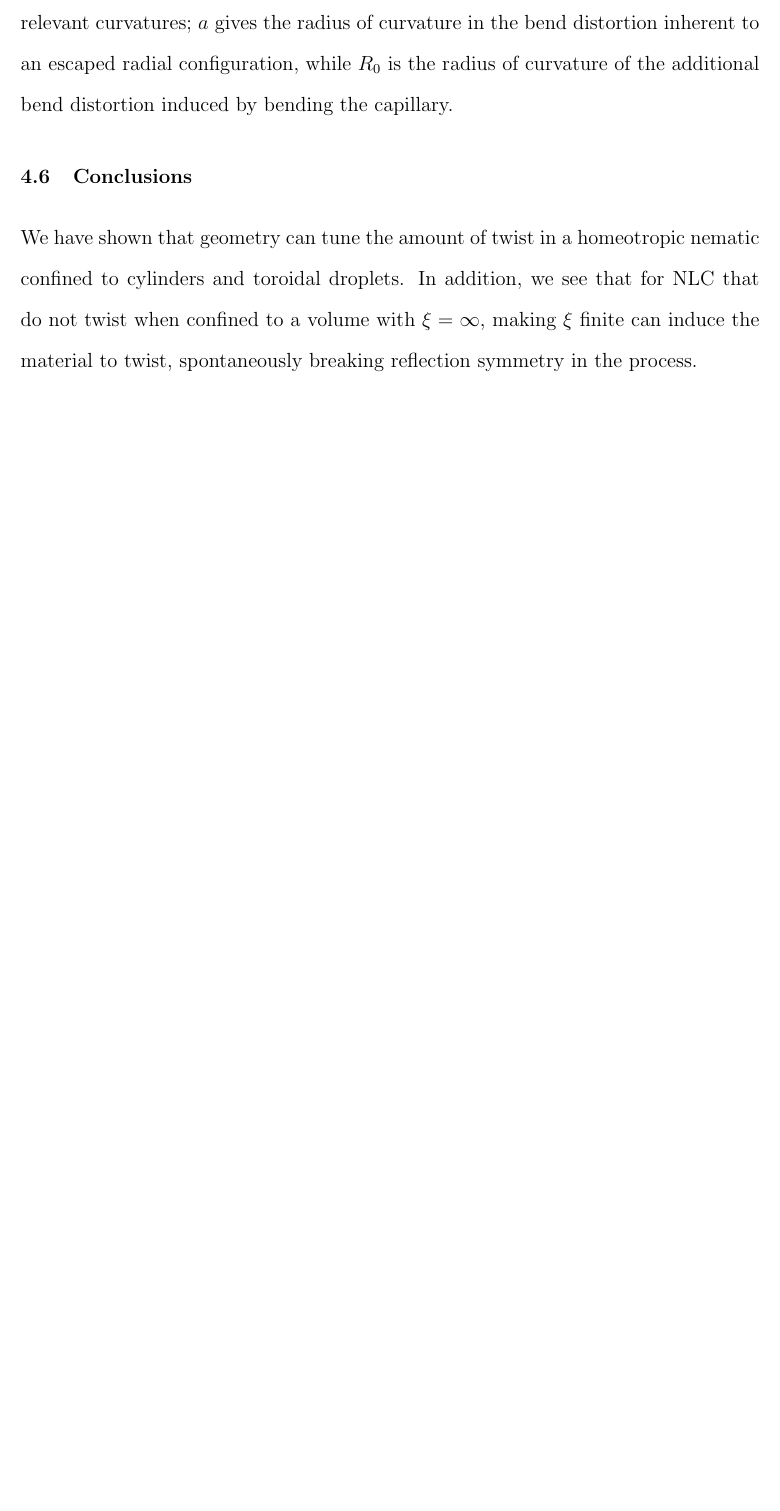
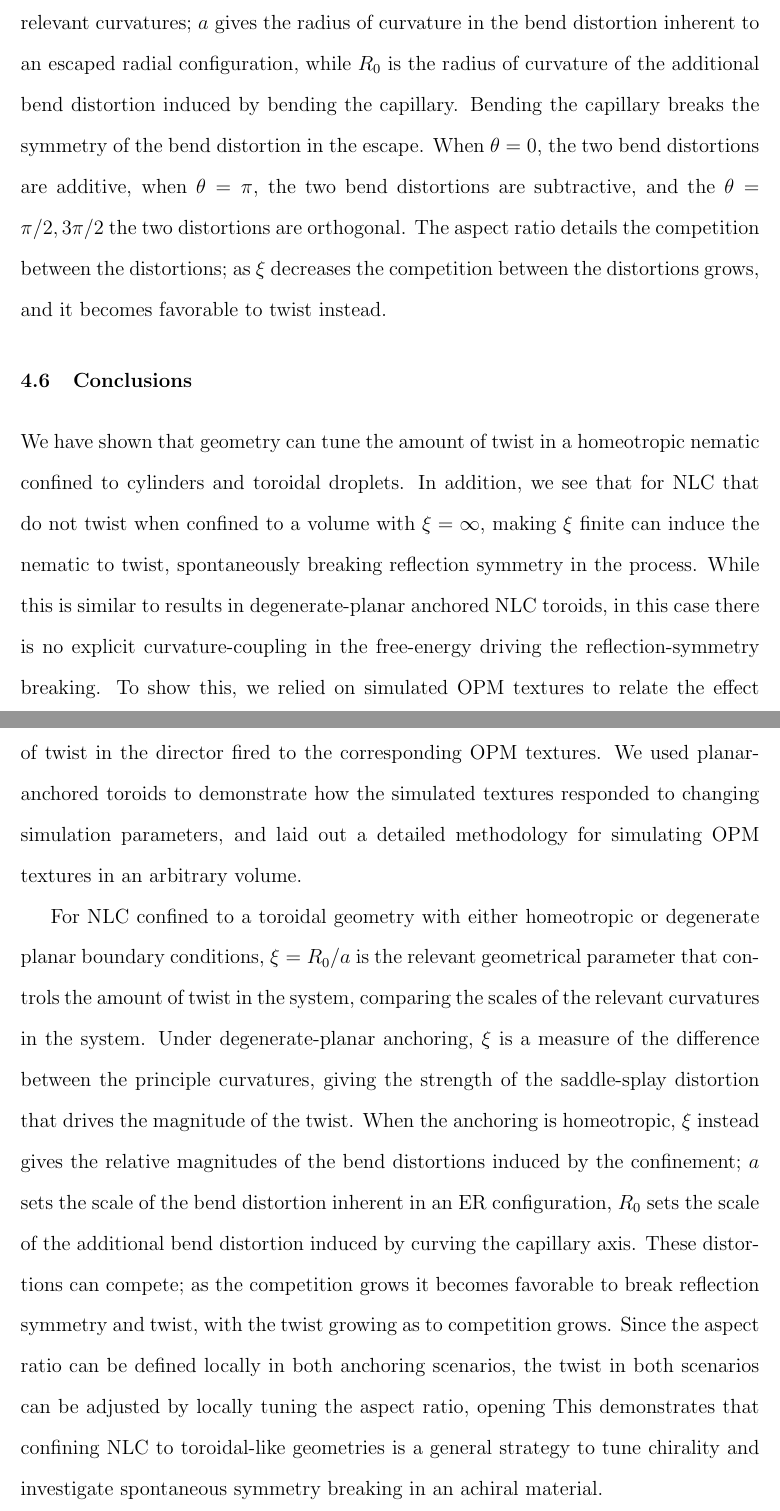
Before and after one commit to perrywmellis/thesis, a LaTeX thesis (document/thesis.tex, which reads document/chapter4.tex): part of page 196 of 254 before the commit and two parts of pages 196 and 197 of 255 after it, the two joined at a grey line, cut so that both start at the same text, the shorter picture padded with empty space. Compiled offline with pdfLaTeX.

Commit message:
finished 1st draft pending a figure change and some references

```diff
--- a/document/chapter4.tex
+++ b/document/chapter4.tex
@@ -659,8 +659,21 @@ For the example OPM texture in Figure~\ref{f:4-BentCaps}(C), we plot the intensi
 We find that the intensity profiles for the $\xi^{cap} \rightarrow \infty$ regions of the bent capillary resemble the intensity profiles for the ER capillaries, while the intensity profiles with a finite $\xi^{cap}$ [Figure~\ref{f:4-BentCaps}(D)] have the raised central minimum indicative of a TER configuration, and similar to our TER toroids.
 Plotting $I_{max}/I_{min}$ for the capillaries as a function of the local aspect ratio [($\blacktriangle$), Figure~\ref{f:4-HomeoToroidsExp}(G)] on top of our data from the homeotropic toroids [(${\color{blue} \circ}$), Figure~\ref{f:4-HomeoToroidsExp}(G)], we see that the data fall on top of each other, confirming that the amount of twist is determined solely by the local geometry.
 From this perspective, $\xi$ can be seen as a dimensionless group locally comparing the relevant curvatures; $a$ gives the radius of curvature in the bend distortion inherent to an escaped radial configuration, while $R_0$ is the radius of curvature of the additional bend distortion induced by bending the capillary.
+Bending the capillary breaks the symmetry of the bend distortion in the escape.
+When $\theta = 0$, the two bend distortions are additive, when $\theta = \pi$, the two bend distortions are subtractive, and the $\theta = \pi/2,3\pi/2$ the two distortions are orthogonal.
+The aspect ratio details the competition between the distortions; as $\xi$ decreases the competition between the distortions grows, and it becomes favorable to twist instead.
 
 
 \section{Conclusions}
 We have shown that geometry can tune the amount of twist in a homeotropic nematic confined to cylinders and toroidal droplets.
-In addition, we see that for NLC that do not twist when confined to a volume with $\xi = \infty$, making $\xi$ finite can induce the material to twist, spontaneously breaking reflection symmetry in the process.
+In addition, we see that for NLC that do not twist when confined to a volume with $\xi = \infty$, making $\xi$ finite can induce the nematic to twist, spontaneously breaking reflection symmetry in the process.
+While this is similar to results in degenerate-planar anchored NLC toroids, in this case there is no explicit curvature-coupling in the free-energy driving the reflection-symmetry breaking.
+To show this, we relied on simulated OPM textures to relate the effect of twist in the director fired to the corresponding OPM textures.
+We used planar-anchored toroids to demonstrate how the simulated textures responded to changing simulation parameters, and laid out a detailed methodology for simulating OPM textures in an arbitrary volume.
+
+For NLC confined to a toroidal geometry with either homeotropic or degenerate planar boundary conditions, $\xi = R_0/a$ is the relevant geometrical parameter that controls the amount of twist in the system, comparing the scales of the relevant curvatures in the system.
+Under degenerate-planar anchoring, $\xi$ is a measure of the difference between the principle curvatures, giving the strength of the saddle-splay distortion that drives the magnitude of the twist.
+When the anchoring is homeotropic, $\xi$ instead gives the relative magnitudes of the bend distortions induced by the confinement; $a$ sets the scale of the bend distortion inherent in an ER configuration, $R_0$ sets the scale of the additional bend distortion induced by curving the capillary axis.
+These distortions can compete; as the competition grows it becomes favorable to break reflection symmetry and twist, with the twist growing as to competition grows.
+Since the aspect ratio can be defined locally in both anchoring scenarios, the twist in both scenarios can be adjusted by locally tuning the aspect ratio, opening
+This demonstrates that confining NLC to toroidal-like geometries is a general strategy to tune chirality and investigate spontaneous symmetry breaking in an achiral material.
```
